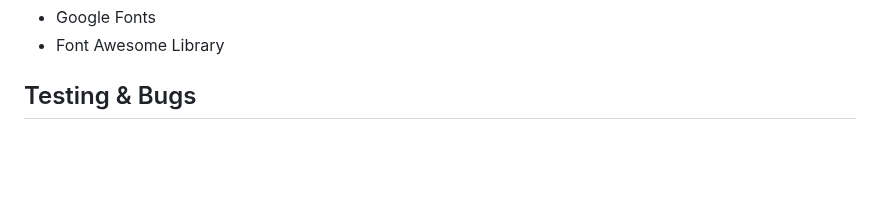
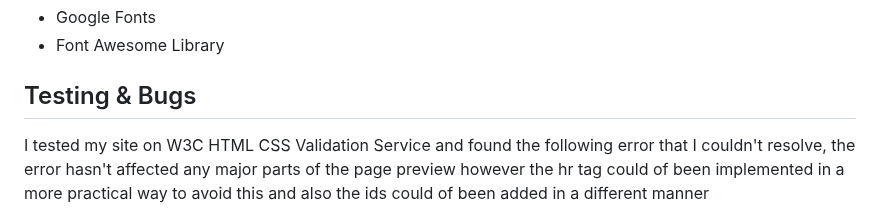
Before and after one commit to rosg150498/travel-ireland, a Markdown page: README.md, the part around one of its changes. GitHub-like rendering; blank space fills up the shorter version.

Commit message:
Add HTML Testing & Bugs and make changes

```diff
--- a/README.md
+++ b/README.md
@@ -279,4 +279,5 @@ I have added a subtle animation for the sections content so that if the user hov
 
 ## Testing & Bugs
 
+I tested my site on W3C HTML CSS Validation Service and found the following error that I couldn't resolve, the error hasn't affected any major parts of the page preview however the hr tag could of been implemented in a more practical way to avoid this and also the ids could of been added in a different manner
 
```
Also changed, not shown: other parts of README.md (+3 -1 lines).
